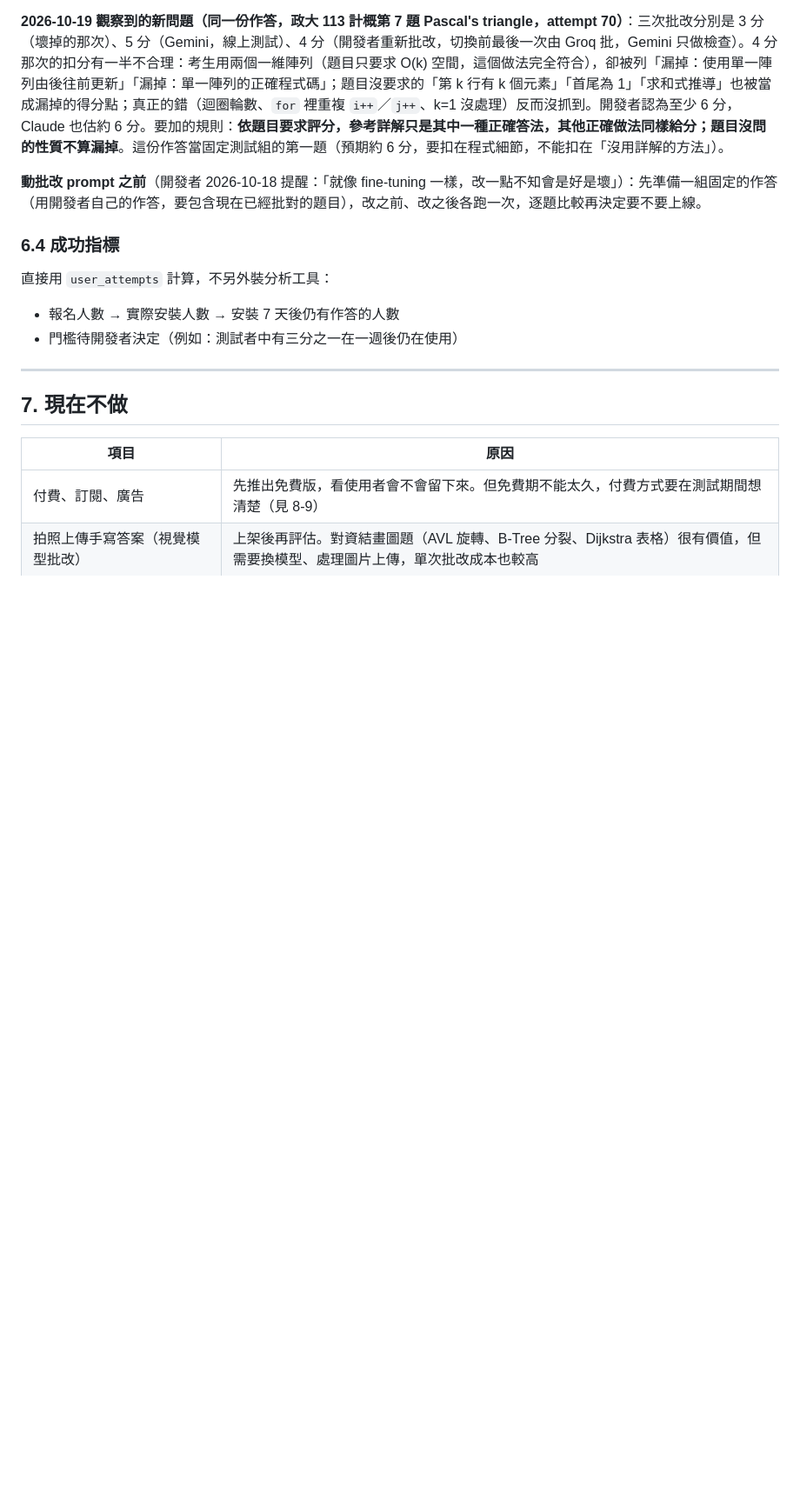
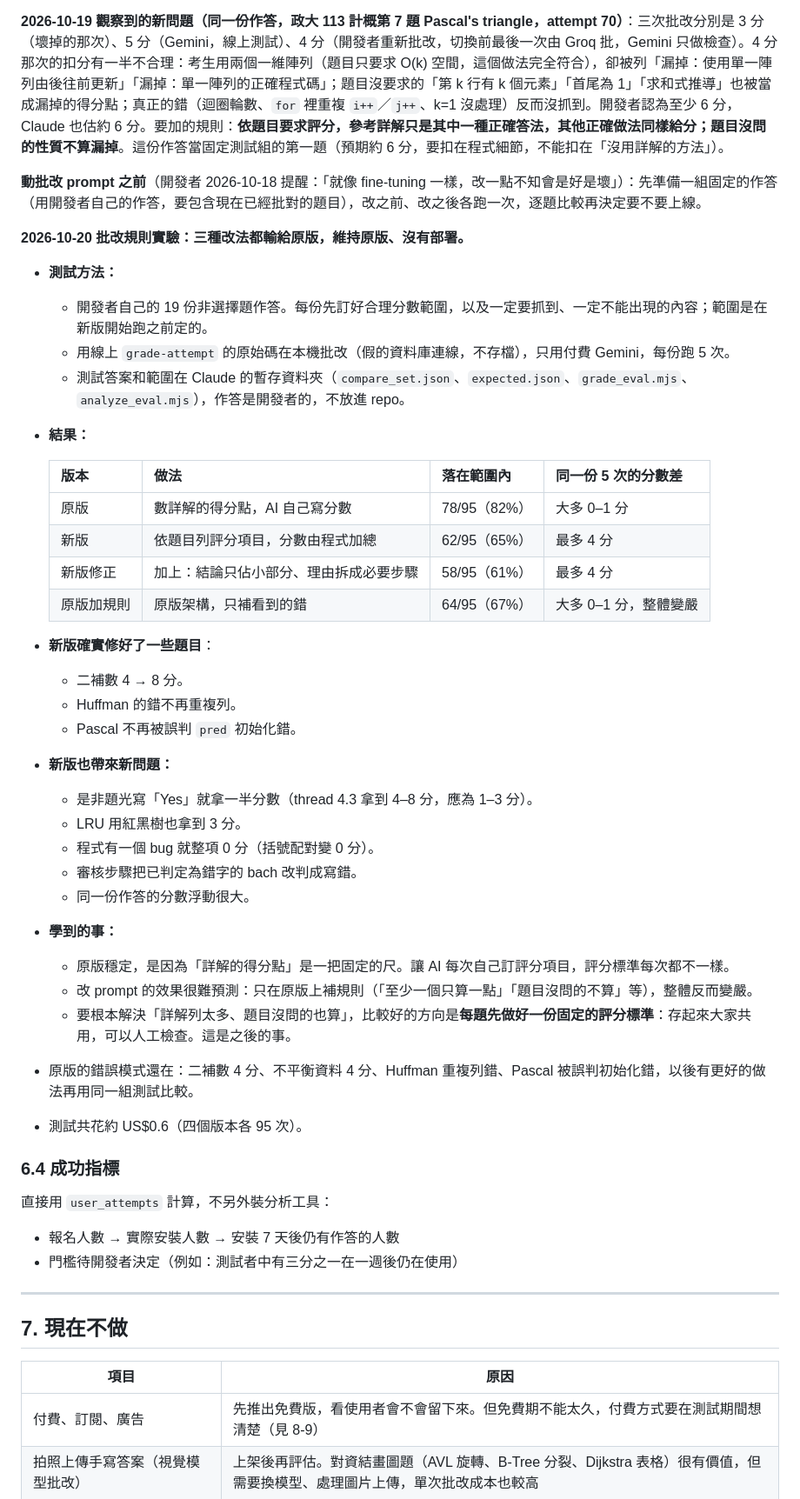
Before and after one commit to hakuhaku24/mis_quizzing, a Markdown page: CURRENT_STATUS.md, the part around one of its changes. Shown at 87% size. Drawn GitHub-style; blank space fills up the shorter version.

Commit message:
docs: record the grading rule experiment and the home screen download size
Co-Authored-By: Claude Opus 5.5 <noreply@anthropic.com>

```diff
--- a/CURRENT_STATUS.md
+++ b/CURRENT_STATUS.md
@@ -483,6 +487,38 @@ Claude 的看法（待開發者回應）：
 
 **動批改 prompt 之前**（開發者 2026-10-18 提醒：「就像 fine-tuning 一樣，改一點不知會是好是壞」）：先準備一組固定的作答（用開發者自己的作答，要包含現在已經批對的題目），改之前、改之後各跑一次，逐題比較再決定要不要上線。
 
+**2026-10-20 批改規則實驗：三種改法都輸給原版，維持原版、沒有部署。**
+
+- **測試方法：**
+  - 開發者自己的 19 份非選擇題作答。每份先訂好合理分數範圍，以及一定要抓到、一定不能出現的內容；範圍是在新版開始跑之前定的。
+  - 用線上 `grade-attempt` 的原始碼在本機批改（假的資料庫連線，不存檔），只用付費 Gemini，每份跑 5 次。
+  - 測試答案和範圍在 Claude 的暫存資料夾（`compare_set.json`、`expected.json`、`grade_eval.mjs`、`analyze_eval.mjs`），作答是開發者的，不放進 repo。
+- **結果：**
+
+  | 版本 | 做法 | 落在範圍內 | 同一份 5 次的分數差 |
+  |---|---|---|---|
+  | 原版 | 數詳解的得分點，AI 自己寫分數 | 78/95（82%） | 大多 0–1 分 |
+  | 新版 | 依題目列評分項目，分數由程式加總 | 62/95（65%） | 最多 4 分 |
+  | 新版修正 | 加上：結論只佔小部分、理由拆成必要步驟 | 58/95（61%） | 最多 4 分 |
+  | 原版加規則 | 原版架構，只補看到的錯 | 64/95（67%） | 大多 0–1 分，整體變嚴 |
+
+- **新版確實修好了一些題目**：
+  - 二補數 4 → 8 分。
+  - Huffman 的錯不再重複列。
+  - Pascal 不再被誤判 `pred` 初始化錯。
+- **新版也帶來新問題：**
+  - 是非題光寫「Yes」就拿一半分數（thread 4.3 拿到 4–8 分，應為 1–3 分）。
+  - LRU 用紅黑樹也拿到 3 分。
+  - 程式有一個 bug 就整項 0 分（括號配對變 0 分）。
+  - 審核步驟把已判定為錯字的 bach 改判成寫錯。
+  - 同一份作答的分數浮動很大。
+- **學到的事：**
+  - 原版穩定，是因為「詳解的得分點」是一把固定的尺。讓 AI 每次自己訂評分項目，評分標準每次都不一樣。
+  - 改 prompt 的效果很難預測：只在原版上補規則（「至少一個只算一點」「題目沒問的不算」等），整體反而變嚴。
+  - 要根本解決「詳解列太多、題目沒問的也算」，比較好的方向是**每題先做好一份固定的評分標準**：存起來大家共用，可以人工檢查。這是之後的事。
+- 原版的錯誤模式還在：二補數 4 分、不平衡資料 4 分、Huffman 重複列錯、Pascal 被誤判初始化錯，以後有更好的做法再用同一組測試比較。
+- 測試共花約 US$0.6（四個版本各 95 次）。
+
 ### 6.4 成功指標
 
 直接用 `user_attempts` 計算，不另外裝分析工具：
```
Also changed, not shown: other parts of CURRENT_STATUS.md (+4 -0 lines).
